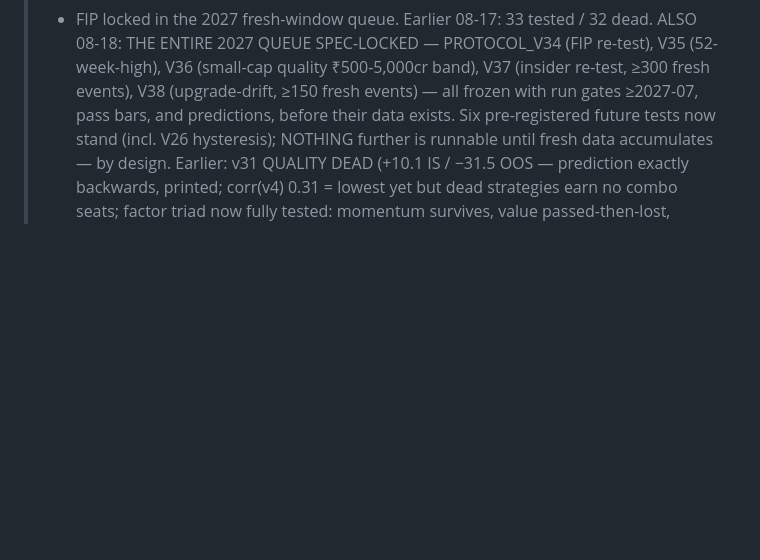
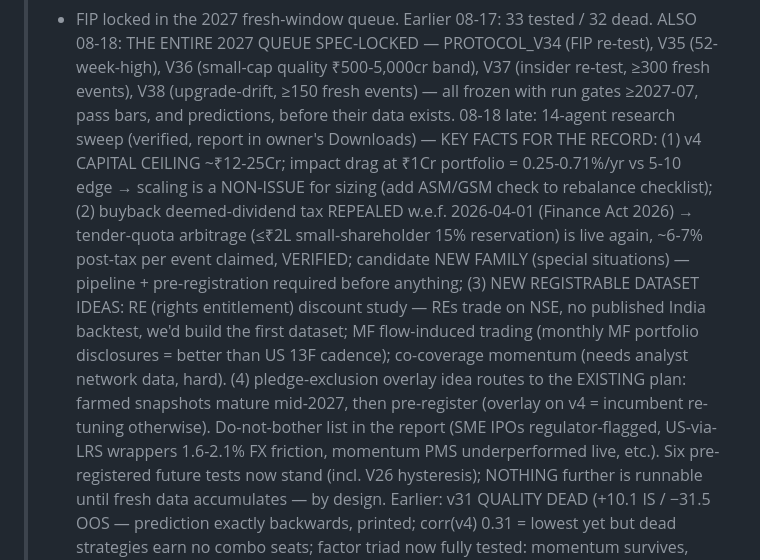
Before and after one commit to deshpanda/nse-screener, a Markdown page: STATE.md, the part around the change. Drawn GitHub-style; blank space fills up the shorter version.

Commit message:
14-agent verified research sweep recorded: v4 capital ceiling ~12-25Cr (scaling non-issue), buyback tender-quota arb live again post-Finance-Act-2026 (candidate new family, pipeline+registration required), RE-discount + MF-flow datasets queued as registrable ideas

```diff
--- a/STATE.md
+++ b/STATE.md
@@ -24,6 +24,25 @@
 > quality ₹500-5,000cr band), V37 (insider re-test, ≥300 fresh events),
 > V38 (upgrade-drift, ≥150 fresh events) — all frozen with run gates
 > ≥2027-07, pass bars, and predictions, before their data exists.
+> 08-18 late: 14-agent research sweep (verified, report in owner's
+> Downloads) — KEY FACTS FOR THE RECORD: (1) v4 CAPITAL CEILING
+> ~₹12-25Cr; impact drag at ₹1Cr portfolio = 0.25-0.71%/yr vs 5-10
+> edge → scaling is a NON-ISSUE for sizing (add ASM/GSM check to
+> rebalance checklist); (2) buyback deemed-dividend tax REPEALED
+> w.e.f. 2026-04-01 (Finance Act 2026) → tender-quota arbitrage
+> (≤₹2L small-shareholder 15% reservation) is live again, ~6-7%
+> post-tax per event claimed, VERIFIED; candidate NEW FAMILY
+> (special situations) — pipeline + pre-registration required before
+> anything; (3) NEW REGISTRABLE DATASET IDEAS: RE (rights
+> entitlement) discount study — REs trade on NSE, no published India
+> backtest, we'd build the first dataset; MF flow-induced trading
+> (monthly MF portfolio disclosures = better than US 13F cadence);
+> co-coverage momentum (needs analyst network data, hard). (4)
+> pledge-exclusion overlay idea routes to the EXISTING plan: farmed
+> snapshots mature mid-2027, then pre-register (overlay on v4 =
+> incumbent re-tuning otherwise). Do-not-bother list in the report
+> (SME IPOs regulator-flagged, US-via-LRS wrappers 1.6-2.1% FX
+> friction, momentum PMS underperformed live, etc.).
 > Six pre-registered future tests now stand (incl. V26 hysteresis);
 > NOTHING further is runnable until fresh data accumulates — by
 > design. Earlier: v31 QUALITY DEAD (+10.1 IS / −31.5 OOS — prediction exactly
```
